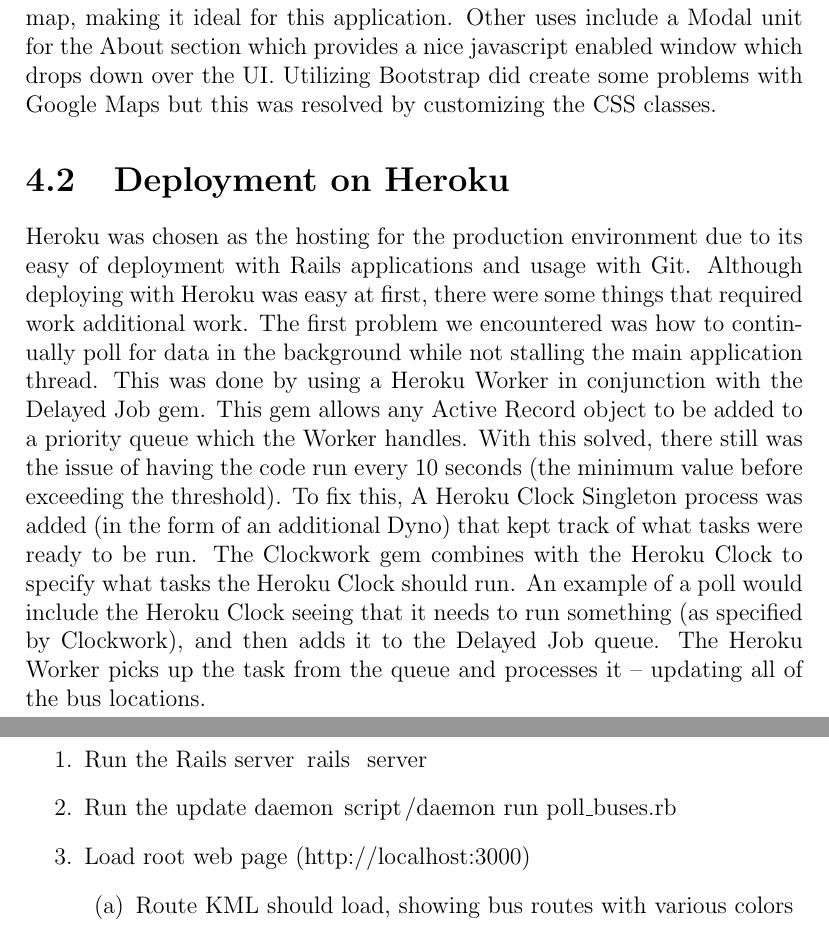
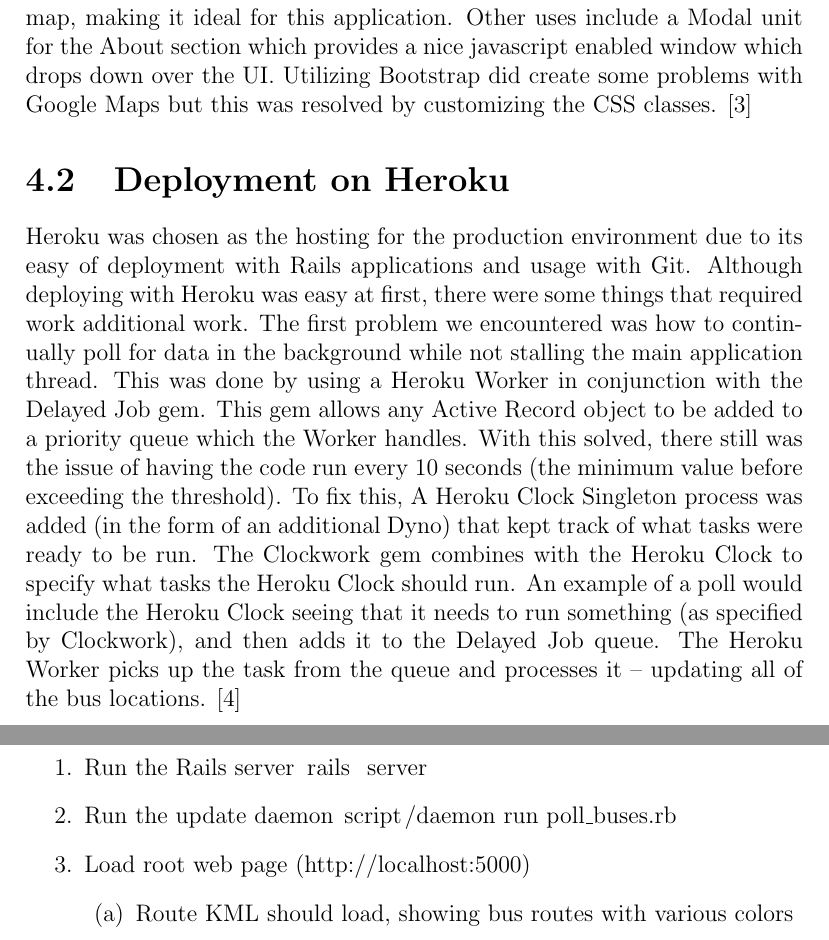
Before and after one commit to jasoncluck/bus-tracker, a LaTeX document (papers/final-report.tex): two parts of pages 14 and 15 of 23, joined at a grey line, cut so that both start at the same text. Compiled offline with pdfLaTeX.

Commit message:
change localhost port to 5000, add citations

```diff
--- a/papers/final-report.tex
+++ b/papers/final-report.tex
@@ -174,10 +174,10 @@
 \section{Bootstrap}
 
 Twitter's Bootstrap API was used to overwrite the default CSS provided by Rails scaffolding.  Bootstrap has recently emerged as a versatile toolbox of html and css classes.  Bootstrap was used in Bus Tracker to include a collapsible navigation bar that allows for the application to be used on browsers with smaller windows such as mobile devices.  The collapsed navbar provides a list of buttons that can be recessed if the user wants to see more of the map, making it ideal for this application.  Other uses include a Modal unit for the About section which provides a nice javascript enabled window which drops down over the UI.  Utilizing Bootstrap did create some problems with Google Maps but this was resolved by customizing the CSS classes.
-
+\cite{bootstrap}
 \section{Deployment on Heroku}
 
-Heroku was chosen as the hosting for the production environment due to its easy of deployment with Rails applications and usage with Git.  Although deploying with Heroku was easy at first, there were some things that required work additional work.  The first problem we encountered was how to continually poll for data in the background while not stalling the main application thread.  This was done by using a Heroku Worker in conjunction with the Delayed Job gem.  This gem allows any Active Record object to be added to a priority queue which the Worker handles.  With this solved, there still was the issue of having the code run every 10 seconds (the minimum value before exceeding the threshold).  To fix this, A Heroku Clock Singleton process was added (in the form of an additional Dyno) that kept track of what tasks were ready to be run.  The Clockwork gem combines with the Heroku Clock to specify what tasks the Heroku Clock should run.  An example of a poll would include the Heroku Clock seeing that it needs to run something (as specified by Clockwork), and then adds it to the Delayed Job queue. The Heroku Worker picks up the task from the queue and processes it -- updating all of the bus locations.
+Heroku was chosen as the hosting for the production environment due to its easy of deployment with Rails applications and usage with Git.  Although deploying with Heroku was easy at first, there were some things that required work additional work.  The first problem we encountered was how to continually poll for data in the background while not stalling the main application thread.  This was done by using a Heroku Worker in conjunction with the Delayed Job gem.  This gem allows any Active Record object to be added to a priority queue which the Worker handles.  With this solved, there still was the issue of having the code run every 10 seconds (the minimum value before exceeding the threshold).  To fix this, A Heroku Clock Singleton process was added (in the form of an additional Dyno) that kept track of what tasks were ready to be run.  The Clockwork gem combines with the Heroku Clock to specify what tasks the Heroku Clock should run.  An example of a poll would include the Heroku Clock seeing that it needs to run something (as specified by Clockwork), and then adds it to the Delayed Job queue. The Heroku Worker picks up the task from the queue and processes it -- updating all of the bus locations. \cite{heroku}
 
 
 \chapter{Test Cases}
@@ -186,7 +186,7 @@
 \begin{enumerate}
 \item Run the Rails server \lstBash|rails server|
 \item Run the update daemon \lstBash|script/daemon run poll_buses.rb|
-\item Load root web page (http://localhost:3000)
+\item Load root web page (http://localhost:5000)
 \begin{enumerate}
 \item Route KML should load, showing bus routes with various colors
 \item Bus icons should display after a brief delay
```
Also changed, not shown: 1 other file.
